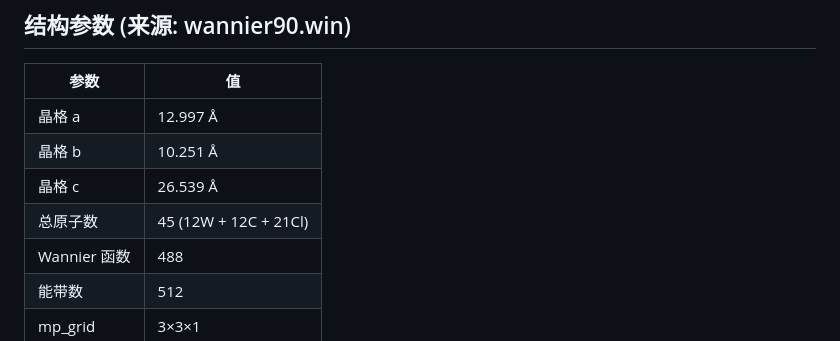
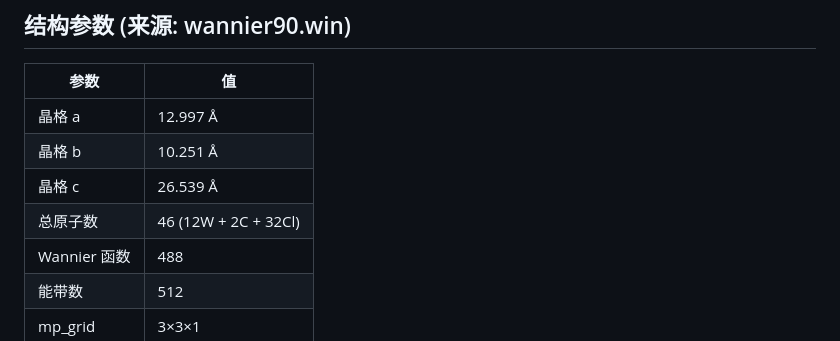
Before and after one commit to yingjwei/spinlife, a Markdown page: README.md, the part around the change. GitHub-like rendering.

Commit message:
Update total atom count in README

```diff
--- a/README.md
+++ b/README.md
@@ -12,7 +12,7 @@
 | 晶格 a | 12.997 Å |
 | 晶格 b | 10.251 Å |
 | 晶格 c | 26.539 Å |
-| 总原子数 | 45 (12W + 12C + 21Cl) |
+| 总原子数 | 46 (12W + 2C + 32Cl) |
 | Wannier 函数 | 488 |
 | 能带数 | 512 |
 | mp_grid | 3×3×1 |
```
